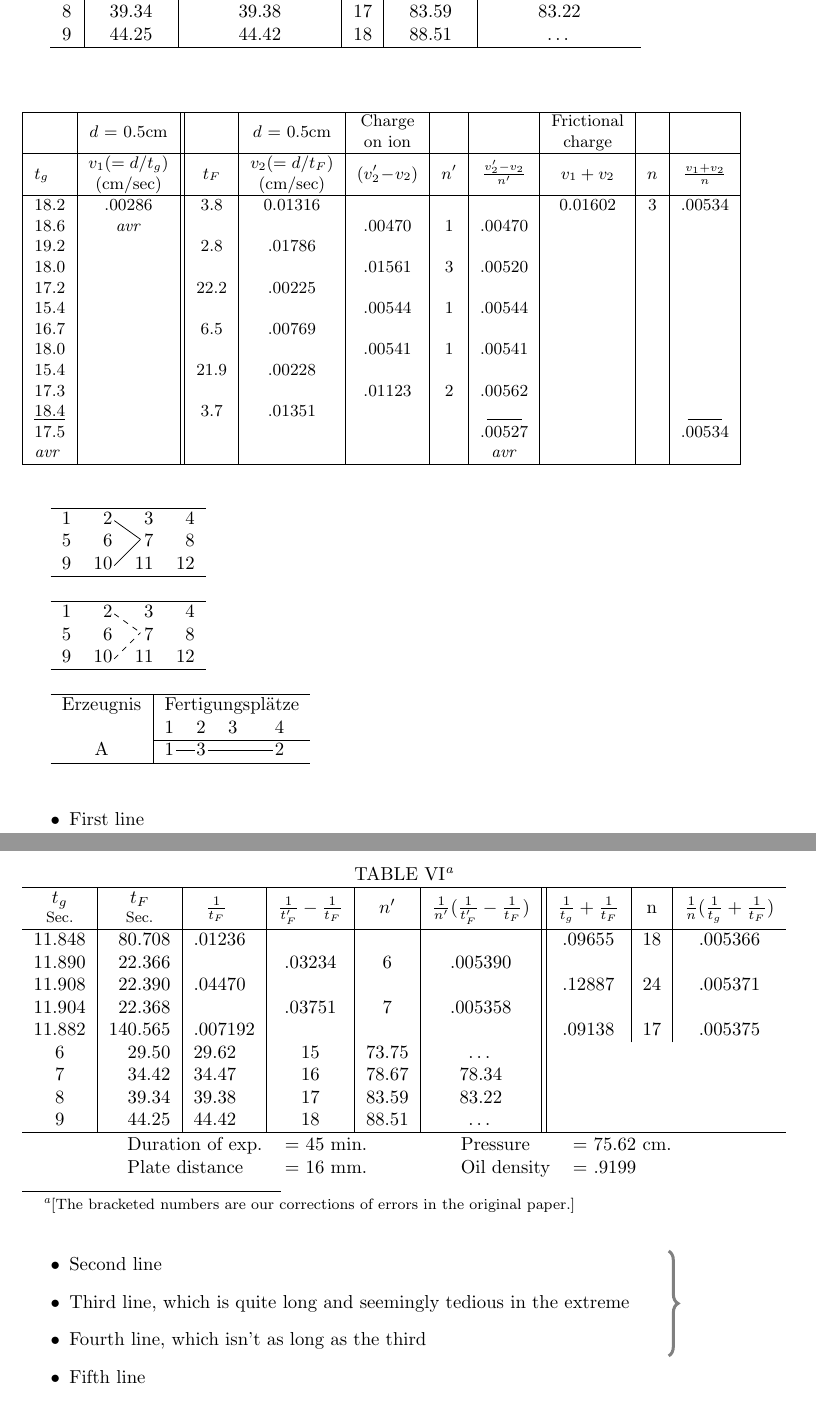
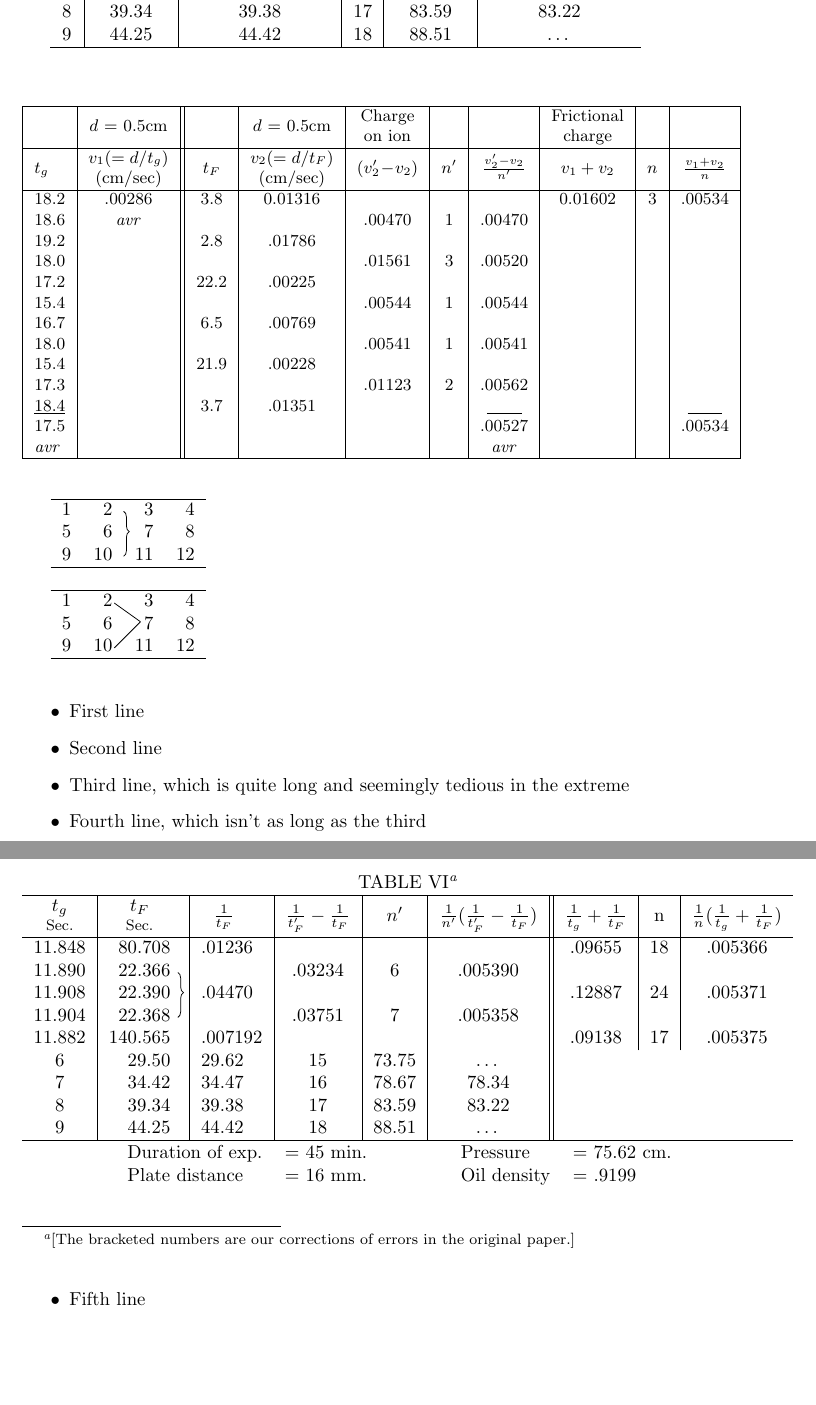
Before and after one commit to danielharrell/Senior-Lab-manuals, a LaTeX document (SampleTable.tex): two parts of pages 1 and 2 of 2, joined at a grey line, cut so that both start at the same text. Compiled offline with pdfLaTeX.

Commit message:
Added to-dos and to sample table (solved issue!)

```diff
--- a/SampleTable.tex
+++ b/SampleTable.tex
@@ -61,15 +61,15 @@ $t_g$ & \makecell{$v_1(=d/t_g)$\\(cm/sec)} & $t_F$ & \makecell{$v_2(=d/t_F)$\\(c
 \centering
 \begin{minipage}{\textwidth}
 \centering
-\begin{tabular}{c|r|l|c|c|c||c|c|c}
+\begin{tabular}{c|r@{\hspace{10pt}}|l|c|c|c||c|c|c}
 \multicolumn{9}{c}{TABLE VI\footnote{[The bracketed numbers are our corrections of errors in the original paper.]}}\\
 \hline
 \makecell{$t_g$\\[-2pt]\footnotesize{Sec.}} & \makecell{$t_{\scriptstyle{F}}$\\[-2pt]\footnotesize{Sec.}} & $\ \ \frac{1}{t_F}$ & $\frac{1}{t'_F}-\frac{1}{t_F}$ & $n'$ & $\frac{1}{n'}(\frac{1}{t'_F}-\frac{1}{t_F})$ & $\frac{1}{t_g}+\frac{1}{t_F}$ & n & $\frac{1}{n}(\frac{1}{t_g}+\frac{1}{t_F})$\\[5pt]
 \hline
 11.848 & 80.708 & .01236 & & & & .09655 & 18 & .005366\\
-11.890 & 22.366 & & .03234 & 6 & .005390 & & & \\
+11.890 & 22.366\tikzmark{1} & & .03234 & 6 & .005390 & & & \\
 11.908 & 22.390 & .04470 & & & & .12887 & 24 & .005371\\
-11.904 & 22.368 & & .03751 & 7 & .005358 & & & \\
+11.904 & 22.368\tikzmark{2} & & .03751 & 7 & .005358 & & & \\
 11.882 & 140.565 & .007192  & & & & .09138 & 17 & .005375\\
 6 & 29.50 & 29.62  & 15 & 73.75 & \ldots\\
 7 & 34.42 & 34.47  & 16 & 78.67 & 78.34\\
@@ -81,6 +81,11 @@ $t_g$ & \makecell{$v_1(=d/t_g)$\\(cm/sec)} & $t_F$ & \makecell{$v_2(=d/t_F)$\\(c
 & Duration of exp. & = 45 min. & Pressure & = 75.62 cm.\\
 & Plate distance & = 16 mm. & Oil density & = .9199
 \end{tabular}
+\tikz[remember picture]
+\draw[overlay,decorate,
+    decoration = {brace,raise=4pt,amplitude=3pt,aspect=0.45}]([shift={(0pt,2pt)}]pic cs:1) -- ([shift={(0pt,2pt)}]pic cs:2);
+\bigskip
+
 \end{minipage}
 \end{table}
 
@@ -91,9 +96,9 @@ $t_g$ & \makecell{$v_1(=d/t_g)$\\(cm/sec)} & $t_F$ & \makecell{$v_2(=d/t_F)$\\(c
 9 & 10\tikzmark{C} & 11 & 12\\
 \hline
 \end{tabular}
-\tikz[remember picture]\draw[overlay]([shift={(1pt,2pt)}]pic cs:A) -- ([shift={(-2pt,4pt)}]pic cs:B);
-\tikz[remember picture]\draw[overlay]([shift={(1pt,2pt)}]pic cs:C) -- ([shift={(-2pt,4pt)}]pic cs:B);
-
+\tikz[remember picture]
+\draw[overlay,decorate,
+    decoration = {brace,raise=6pt,amplitude=3pt,aspect=0.45}]([shift={(0pt,2pt)}]pic cs:A) -- ([shift={(0pt,2pt)}]pic cs:C);
 \bigskip
 
 \begin{tabular}{r r r r}
@@ -103,22 +108,10 @@ $t_g$ & \makecell{$v_1(=d/t_g)$\\(cm/sec)} & $t_F$ & \makecell{$v_2(=d/t_F)$\\(c
 9 & 10\tikzmark{c} & 11 & 12\\
 \hline
 \end{tabular}
-\tikz[remember picture]\draw[overlay,dashed]([shift={(1pt,2pt)}]pic cs:a) -- ([shift={(-2pt,4pt)}]pic cs:b);
-\tikz[remember picture]\draw[overlay,dashed]([shift={(1pt,2pt)}]pic cs:c) -- ([shift={(-2pt,4pt)}]pic cs:b);
+\tikz[remember picture]\draw[overlay]([shift={(1pt,2pt)}]pic cs:a) -- ([shift={(-2pt,4pt)}]pic cs:b);
+\tikz[remember picture]\draw[overlay]([shift={(1pt,2pt)}]pic cs:c) -- ([shift={(-2pt,4pt)}]pic cs:b);
 
 \bigskip
-
-\begin{tabular}{c | c c c c}
-\hline
-Erzeugnis & \multicolumn{4}{c}{Fertigungsplätze}\\
-  & 1 & 2 & 3 & 4\\
-\cline{2-5}
-A & 1\tikzmark{A1} & \tikzmark{A2}3\tikzmark{A3} &   & \tikzmark{A4}2\\
-\hline
-\end{tabular}
-
-\tikz[remember picture] \draw[overlay] ([shift={(0.1em, 0.7ex)}]pic cs:A1) -- ([shift={(-0.1em, 0.7ex)}]pic cs:A2);
-\tikz[remember picture] \draw[overlay] ([shift={(0.1em, 0.7ex)}]pic cs:A3) -- ([shift={(-0.1em, 0.7ex)}]pic cs:A4);
 
 %\url{https://tex.stackexchange.com/a/1570/86}
 
```
Also changed, not shown: README.md, SampleTable.pdf.
